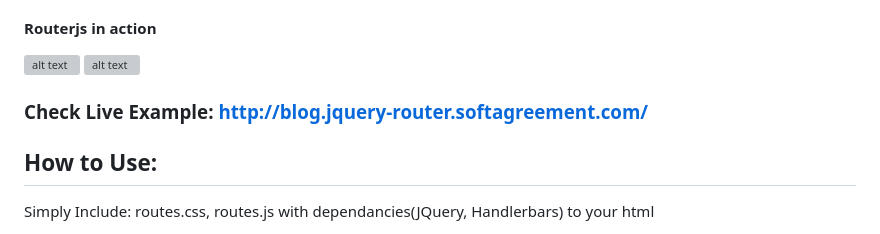
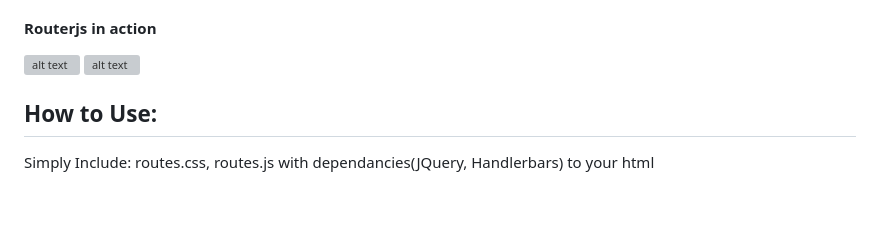
Before and after one commit to aubrijesh/Routerjs, a Markdown page: README.md, the part around the change. Rendered like a GitHub page; blank space fills up the shorter version; grey boxes are pictures that could not be loaded.

Commit message:
Update README.md
live url removed as it was not working

```diff
--- a/README.md
+++ b/README.md
@@ -11,7 +11,6 @@ Fom templating, I am using handlerbar. So for now dependency is JQuery and Handl
 ![alt text](https://github.com/aubrijesh/Routerjs/blob/master/image/demos/rjleftright.gif "Animation left right")
 ![alt text](https://github.com/aubrijesh/Routerjs/blob/master/image/demos/rjupdown.gif "Animation up down")
 
-### Check Live Example: http://blog.jquery-router.softagreement.com/
 
 ## How to Use:
 
```
